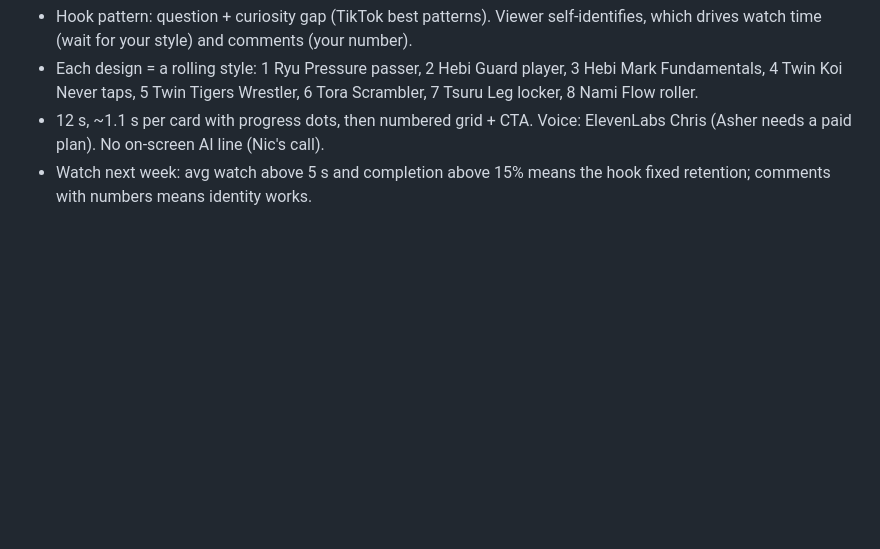
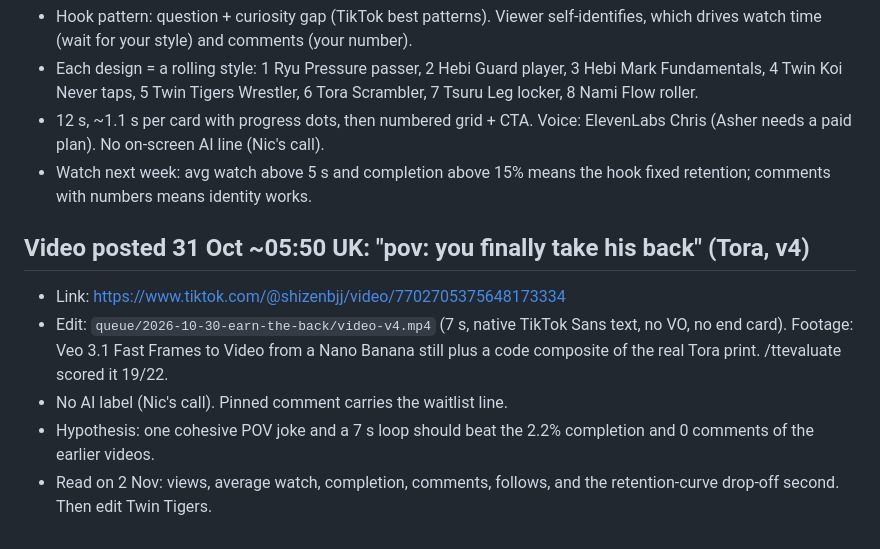
Before and after one commit to NH1221/shizen, a Markdown page: pipeline/PLAYBOOK.md, the part around the change. Drawn GitHub-style; blank space fills up the shorter version.

Commit message:
Playbook: log Tora v4 post
Co-Authored-By: Claude Opus 5.5 <noreply@anthropic.com>
Claude-Session: https://claude.ai/code/session_01C8oDUZKpMHSf3tRwyiArxK

```diff
--- a/pipeline/PLAYBOOK.md
+++ b/pipeline/PLAYBOOK.md
@@ -35,3 +35,10 @@ Goal: 5+ people comment "<number> waitlist" or sign up at waitlister.me/p/shizen
 - Each design = a rolling style: 1 Ryu Pressure passer, 2 Hebi Guard player, 3 Hebi Mark Fundamentals, 4 Twin Koi Never taps, 5 Twin Tigers Wrestler, 6 Tora Scrambler, 7 Tsuru Leg locker, 8 Nami Flow roller.
 - 12 s, ~1.1 s per card with progress dots, then numbered grid + CTA. Voice: ElevenLabs Chris (Asher needs a paid plan). No on-screen AI line (Nic's call).
 - Watch next week: avg watch above 5 s and completion above 15% means the hook fixed retention; comments with numbers means identity works.
+
+## Video posted 31 Oct ~05:50 UK: "pov: you finally take his back" (Tora, v4)
+- Link: https://www.tiktok.com/@shizenbjj/video/7702705375648173334
+- Edit: `queue/2026-10-30-earn-the-back/video-v4.mp4` (7 s, native TikTok Sans text, no VO, no end card). Footage: Veo 3.1 Fast Frames to Video from a Nano Banana still plus a code composite of the real Tora print. /ttevaluate scored it 19/22.
+- No AI label (Nic's call). Pinned comment carries the waitlist line.
+- Hypothesis: one cohesive POV joke and a 7 s loop should beat the 2.2% completion and 0 comments of the earlier videos.
+- Read on 2 Nov: views, average watch, completion, comments, follows, and the retention-curve drop-off second. Then edit Twin Tigers.
```
